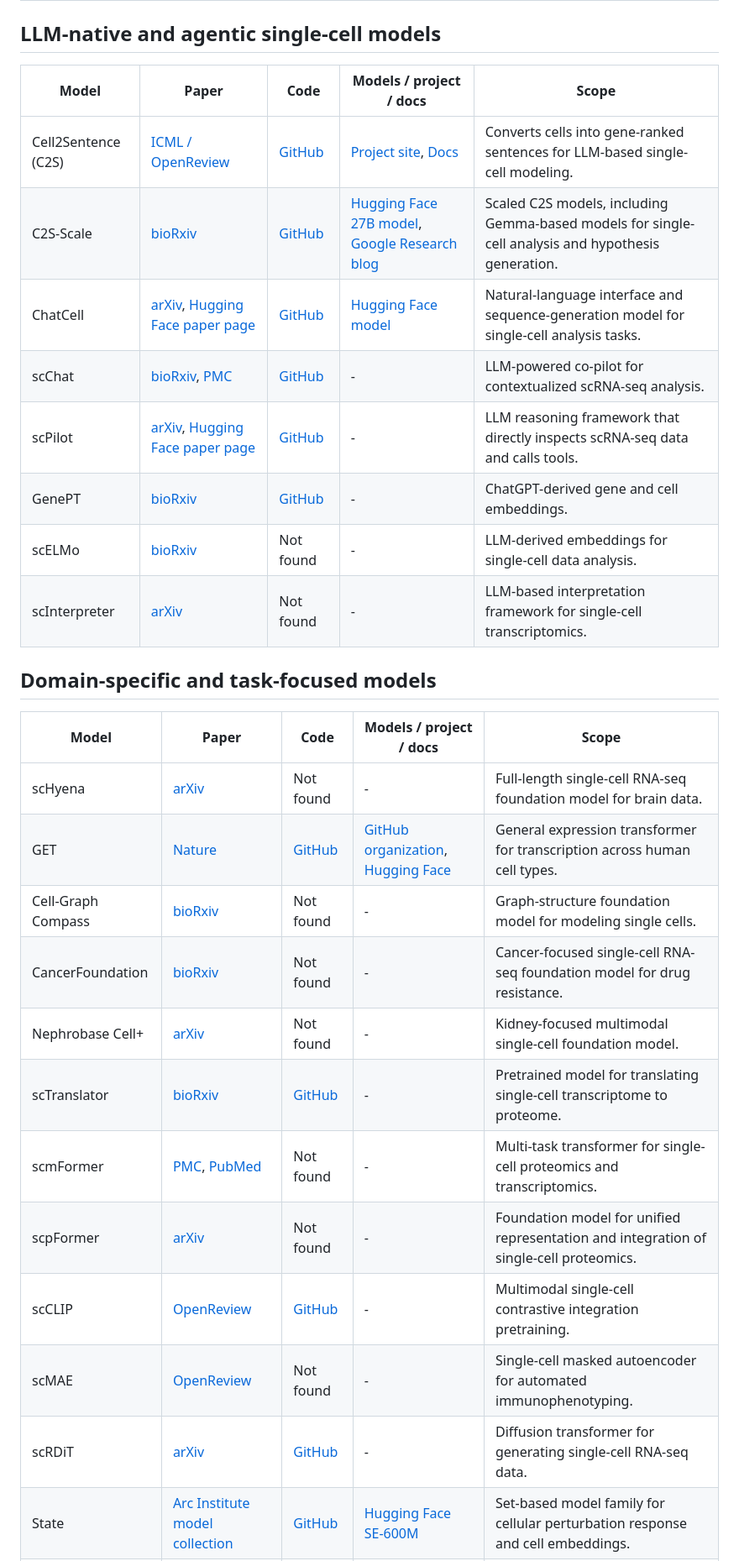
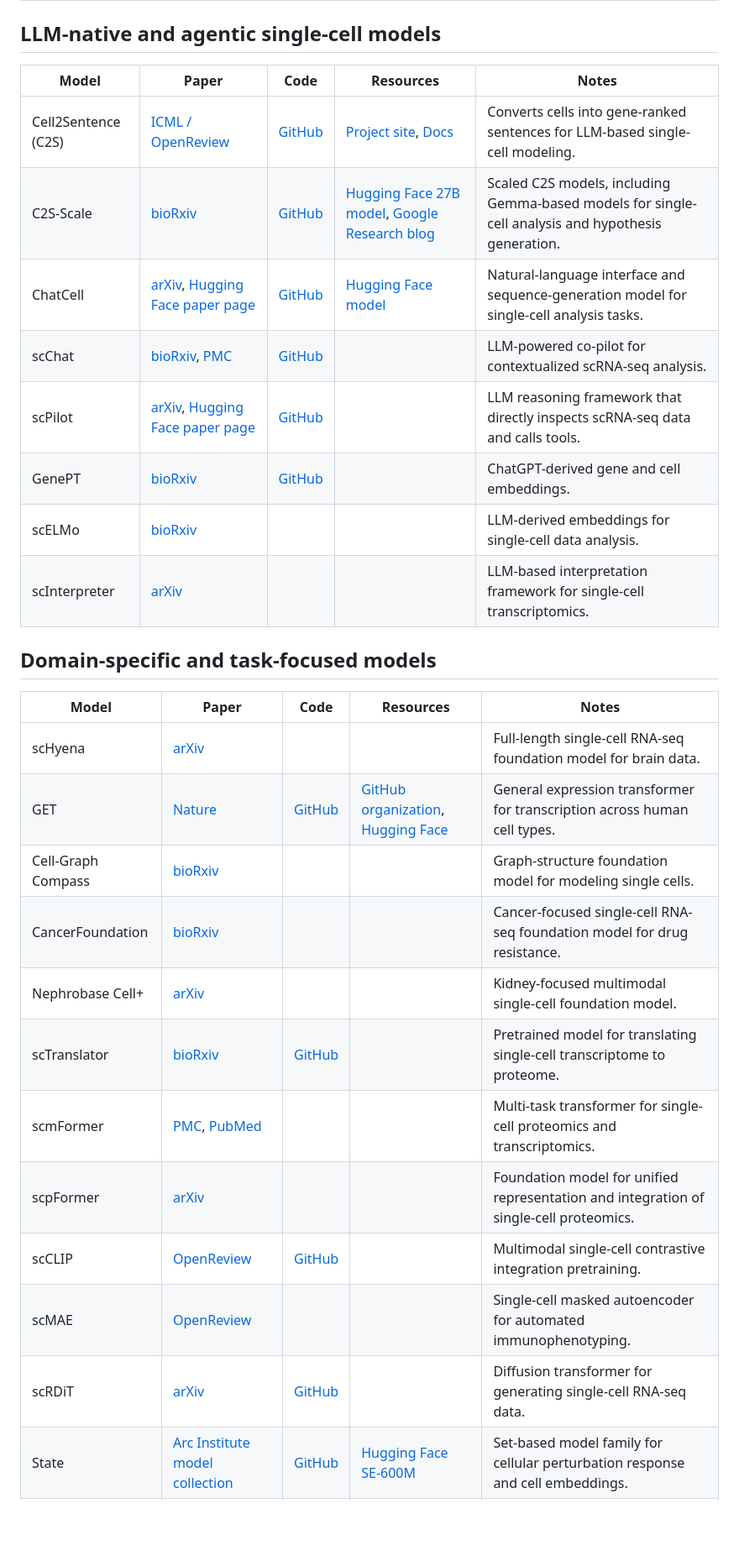
Before and after one commit to juntaic7/Awesome-Single-Cell-Foundation-Models, a Markdown page: README.md, the part around one of its changes. Shown at 84% size. Drawn GitHub-style; blank space fills up the shorter version.

```diff
--- a/README.md
+++ b/README.md
@@ -52,32 +41,32 @@ Last checked: 2026-05-26.
 
 ## LLM-native and agentic single-cell models
 
-| Model | Paper | Code | Models / project / docs | Scope |
+| Model | Paper | Code | Resources | Notes |
 | --- | --- | --- | --- | --- |
 | Cell2Sentence (C2S) | [ICML / OpenReview](https://openreview.net/forum?id=EWt5wsEdvc) | [GitHub](https://github.com/vandijklab/cell2sentence) | [Project site](https://www.c2s.bio/), [Docs](https://vandijklab-cell2sentence.readthedocs.io/) | Converts cells into gene-ranked sentences for LLM-based single-cell modeling. |
 | C2S-Scale | [bioRxiv](https://www.biorxiv.org/content/10.1101/2025.04.14.648850v2) | [GitHub](https://github.com/vandijklab/cell2sentence) | [Hugging Face 27B model](https://huggingface.co/vandijklab/C2S-Scale-Gemma-2-27B), [Google Research blog](https://blog.google/technology/ai/google-gemma-ai-cancer-therapy-discovery/) | Scaled C2S models, including Gemma-based models for single-cell analysis and hypothesis generation. |
 | ChatCell | [arXiv](https://arxiv.org/abs/2402.08303), [Hugging Face paper page](https://huggingface.co/papers/2402.08303) | [GitHub](https://github.com/zjunlp/ChatCell) | [Hugging Face model](https://huggingface.co/zjunlp/chatcell-small) | Natural-language interface and sequence-generation model for single-cell analysis tasks. |
-| scChat | [bioRxiv](https://www.biorxiv.org/content/10.1101/2024.10.01.616063v1), [PMC](https://pmc.ncbi.nlm.nih.gov/articles/PMC13061372/) | [GitHub](https://github.com/li-group/scChat) | - | LLM-powered co-pilot for contextualized scRNA-seq analysis. |
-| scPilot | [arXiv](https://arxiv.org/abs/2602.11609), [Hugging Face paper page](https://huggingface.co/papers/2602.11609) | [GitHub](https://github.com/maitrix-org/scPilot) | - | LLM reasoning framework that directly inspects scRNA-seq data and calls tools. |
-| GenePT | [bioRxiv](https://www.biorxiv.org/content/10.1101/2023.10.16.562533v1) | [GitHub](https://github.com/yiqunchen/GenePT) | - | ChatGPT-derived gene and cell embeddings. |
-| scELMo | [bioRxiv](https://www.biorxiv.org/content/10.1101/2023.12.07.569910v1) | Not found | - | LLM-derived embeddings for single-cell data analysis. |
-| scInterpreter | [arXiv](https://arxiv.org/abs/2402.12405) | Not found | - | LLM-based interpretation framework for single-cell transcriptomics. |
+| scChat | [bioRxiv](https://www.biorxiv.org/content/10.1101/2024.10.01.616063v1), [PMC](https://pmc.ncbi.nlm.nih.gov/articles/PMC13061372/) | [GitHub](https://github.com/li-group/scChat) |  | LLM-powered co-pilot for contextualized scRNA-seq analysis. |
+| scPilot | [arXiv](https://arxiv.org/abs/2602.11609), [Hugging Face paper page](https://huggingface.co/papers/2602.11609) | [GitHub](https://github.com/maitrix-org/scPilot) |  | LLM reasoning framework that directly inspects scRNA-seq data and calls tools. |
+| GenePT | [bioRxiv](https://www.biorxiv.org/content/10.1101/2023.10.16.562533v1) | [GitHub](https://github.com/yiqunchen/GenePT) |  | ChatGPT-derived gene and cell embeddings. |
+| scELMo | [bioRxiv](https://www.biorxiv.org/content/10.1101/2023.12.07.569910v1) |  |  | LLM-derived embeddings for single-cell data analysis. |
+| scInterpreter | [arXiv](https://arxiv.org/abs/2402.12405) |  |  | LLM-based interpretation framework for single-cell transcriptomics. |
 
 ## Domain-specific and task-focused models
 
-| Model | Paper | Code | Models / project / docs | Scope |
+| Model | Paper | Code | Resources | Notes |
 | --- | --- | --- | --- | --- |
-| scHyena | [arXiv](https://arxiv.org/abs/2310.02713) | Not found | - | Full-length single-cell RNA-seq foundation model for brain data. |
+| scHyena | [arXiv](https://arxiv.org/abs/2310.02713) |  |  | Full-length single-cell RNA-seq foundation model for brain data. |
 | GET | [Nature](https://www.nature.com/articles/s41586-024-08391-z) | [GitHub](https://github.com/GET-Foundation/get_model) | [GitHub organization](https://github.com/GET-Foundation), [Hugging Face](https://huggingface.co/get-foundation) | General expression transformer for transcription across human cell types. |
-| Cell-Graph Compass | [bioRxiv](https://www.biorxiv.org/content/10.1101/2024.04.29.591739v1) | Not found | - | Graph-structure foundation model for modeling single cells. |
-| CancerFoundation | [bioRxiv](https://www.biorxiv.org/content/10.1101/2024.02.23.581779v1) | Not found | - | Cancer-focused single-cell RNA-seq foundation model for drug resistance. |
-| Nephrobase Cell+ | [arXiv](https://arxiv.org/abs/2509.26223) | Not found | - | Kidney-focused multimodal single-cell foundation model. |
-| scTranslator | [bioRxiv](https://www.biorxiv.org/content/10.1101/2023.07.04.547619v1) | [GitHub](https://github.com/TencentAILabHealthcare/scTranslator) | - | Pretrained model for translating single-cell transcriptome to proteome. |
-| scmFormer | [PMC](https://pmc.ncbi.nlm.nih.gov/articles/PMC11109621/), [PubMed](https://pubmed.ncbi.nlm.nih.gov/38369163/) | Not found | - | Multi-task transformer for single-cell proteomics and transcriptomics. |
-| scpFormer | [arXiv](https://arxiv.org/abs/2604.20003) | Not found | - | Foundation model for unified representation and integration of single-cell proteomics. |
-| scCLIP | [OpenReview](https://openreview.net/forum?id=QCSW6b0Lpk) | [GitHub](https://github.com/jsxlei/scCLIP) | - | Multimodal single-cell contrastive integration pretraining. |
-| scMAE | [OpenReview](https://openreview.net/forum?id=oza2f8B4y2) | Not found | - | Single-cell masked autoencoder for automated immunophenotyping. |
-| scRDiT | [arXiv](https://arxiv.org/abs/2404.06153) | [GitHub](https://github.com/DongShengze/scRDiT) | - | Diffusion transformer for generating single-cell RNA-seq data. |
+| Cell-Graph Compass | [bioRxiv](https://www.biorxiv.org/content/10.1101/2024.04.29.591739v1) |  |  | Graph-structure foundation model for modeling single cells. |
+| CancerFoundation | [bioRxiv](https://www.biorxiv.org/content/10.1101/2024.02.23.581779v1) |  |  | Cancer-focused single-cell RNA-seq foundation model for drug resistance. |
+| Nephrobase Cell+ | [arXiv](https://arxiv.org/abs/2509.26223) |  |  | Kidney-focused multimodal single-cell foundation model. |
+| scTranslator | [bioRxiv](https://www.biorxiv.org/content/10.1101/2023.07.04.547619v1) | [GitHub](https://github.com/TencentAILabHealthcare/scTranslator) |  | Pretrained model for translating single-cell transcriptome to proteome. |
+| scmFormer | [PMC](https://pmc.ncbi.nlm.nih.gov/articles/PMC11109621/), [PubMed](https://pubmed.ncbi.nlm.nih.gov/38369163/) |  |  | Multi-task transformer for single-cell proteomics and transcriptomics. |
+| scpFormer | [arXiv](https://arxiv.org/abs/2604.20003) |  |  | Foundation model for unified representation and integration of single-cell proteomics. |
+| scCLIP | [OpenReview](https://openreview.net/forum?id=QCSW6b0Lpk) | [GitHub](https://github.com/jsxlei/scCLIP) |  | Multimodal single-cell contrastive integration pretraining. |
+| scMAE | [OpenReview](https://openreview.net/forum?id=oza2f8B4y2) |  |  | Single-cell masked autoencoder for automated immunophenotyping. |
+| scRDiT | [arXiv](https://arxiv.org/abs/2404.06153) | [GitHub](https://github.com/DongShengze/scRDiT) |  | Diffusion transformer for generating single-cell RNA-seq data. |
 | State | [Arc Institute model collection](https://huggingface.co/arcinstitute) | [GitHub](https://github.com/ArcInstitute/state) | [Hugging Face SE-600M](https://huggingface.co/arcinstitute/SE-600M) | Set-based model family for cellular perturbation response and cell embeddings. |
 | Tahoe-x1 | [bioRxiv](https://www.biorxiv.org/content/10.1101/2025.10.23.683759v1) | [GitHub](https://github.com/tahoebio/tahoe-x1) | [Hugging Face](https://huggingface.co/tahoebio/Tahoe-x1), [blog](https://www.tahoebio.ai/news/tahoe-x1-blog) | Perturbation-trained single-cell foundation model family up to 3B parameters. |
 
```
Also changed, not shown: other parts of README.md (+19 -36 lines).
